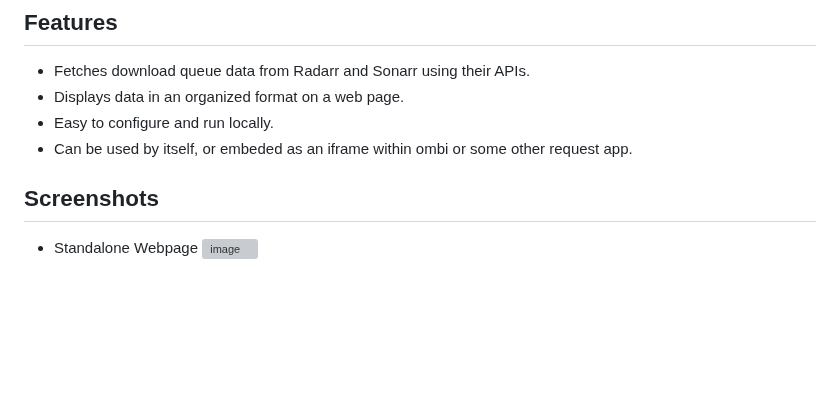
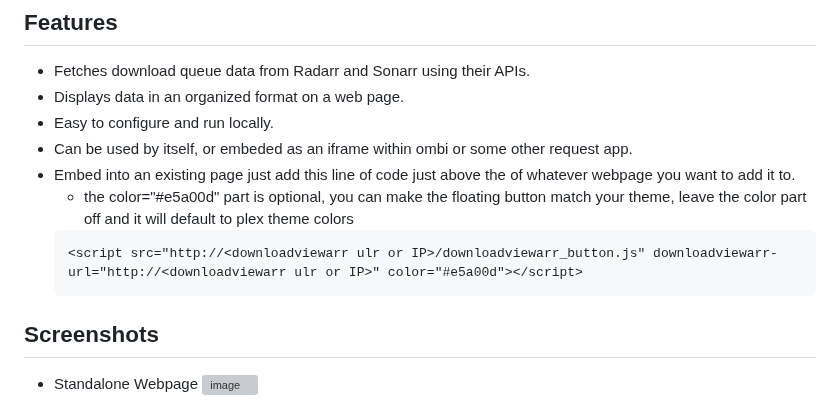
Before and after one commit to Ekoch1997/DownloadViewarr, a Markdown page: README.md, the part around the change. Drawn GitHub-style; blank space fills up the shorter version; grey boxes are pictures that could not be loaded.

````diff
--- a/README.md
+++ b/README.md
@@ -15,6 +15,11 @@ https://hub.docker.com/r/pir8radio/downloadviewarr
 - Displays data in an organized format on a web page.
 - Easy to configure and run locally.
 - Can be used by itself, or embeded as an iframe within ombi or some other request app.
+- Embed into an existing page just add this line of code just above the </body> of whatever webpage you want to add it to.
+  * the color="#e5a00d" part is optional, you can make the floating button match your theme, leave the color part off and it will default to plex theme colors
+  ```html
+  <script src="http://<downloadviewarr ulr or IP>/downloadviewarr_button.js" downloadviewarr-url="http://<downloadviewarr ulr or IP>" color="#e5a00d"></script>
+  ```
 
 ## Screenshots
 - Standalone Webpage
````
